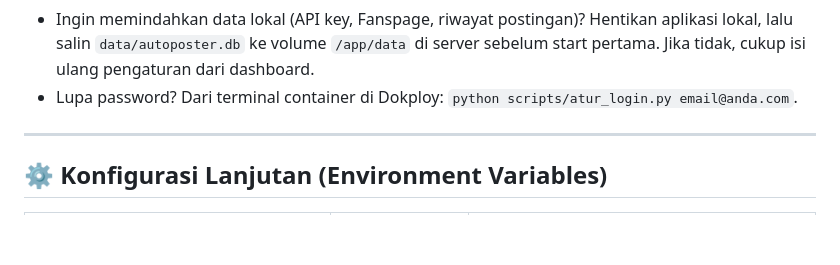
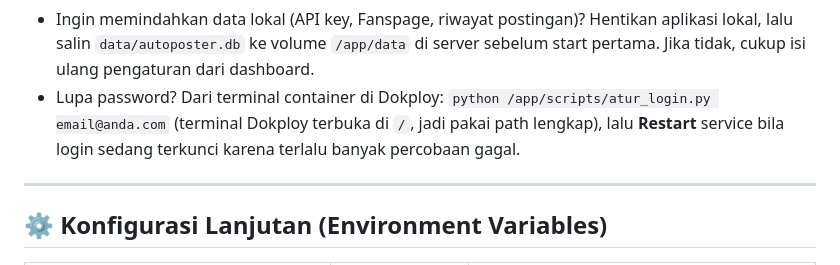
Before and after one commit to aburasyidalfatih/goldgenv2, a Markdown page: README.md, the part around the change. GitHub-like rendering; blank space fills up the shorter version.

Commit message:
Docs: use the absolute script path in the Dokploy container terminal
Co-Authored-By: Claude Opus 5.5 <noreply@anthropic.com>

```diff
--- a/README.md
+++ b/README.md
@@ -166,7 +166,7 @@ Catatan:
 * Jalankan **satu replika saja**. Scheduler Autopilot berjalan di dalam proses aplikasi dan database-nya SQLite — dua replika berarti posting ganda.
 * Alternatif: tipe **Docker Compose** memakai `docker-compose.yml` di repo ini (volume & environment sudah didefinisikan; atur domain ke port `8000`).
 * Ingin memindahkan data lokal (API key, Fanspage, riwayat postingan)? Hentikan aplikasi lokal, lalu salin `data/autoposter.db` ke volume `/app/data` di server sebelum start pertama. Jika tidak, cukup isi ulang pengaturan dari dashboard.
-* Lupa password? Dari terminal container di Dokploy: `python scripts/atur_login.py email@anda.com`.
+* Lupa password? Dari terminal container di Dokploy: `python /app/scripts/atur_login.py email@anda.com` (terminal Dokploy terbuka di `/`, jadi pakai path lengkap), lalu **Restart** service bila login sedang terkunci karena terlalu banyak percobaan gagal.
 
 ---
 
```
